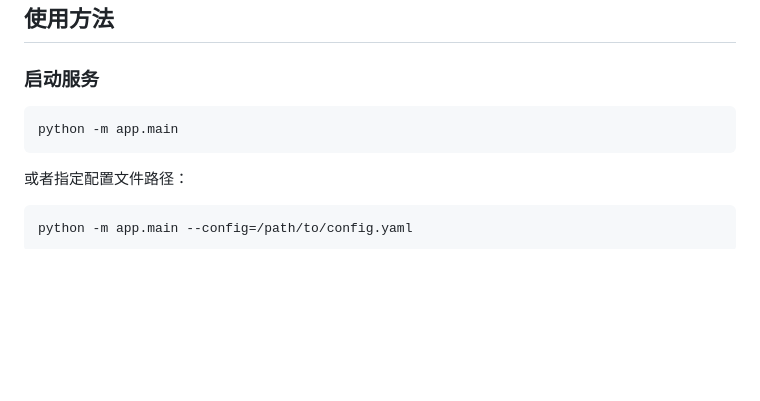
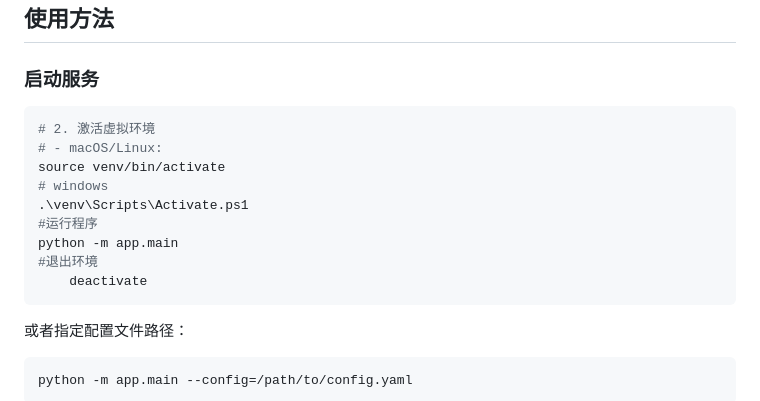
Before and after one commit to tinhour/mail-telegrame-notice, a Markdown page: README.md, the part around the change. GitHub-like rendering; blank space fills up the shorter version.

Commit message:
readme 增加进入ven 方法

````diff
--- a/README.md
+++ b/README.md
@@ -49,7 +49,15 @@ cp config.yaml.example config.yaml
 ### 启动服务
 
 ```bash
+# 2. 激活虚拟环境
+# - macOS/Linux:
+source venv/bin/activate
+# windows
+.\venv\Scripts\Activate.ps1
+#运行程序
 python -m app.main
+#退出环境
+	deactivate
 ```
 
 或者指定配置文件路径：
````
